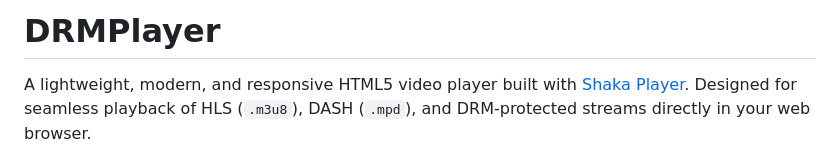
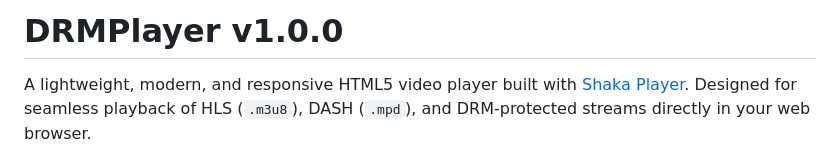
Before and after one commit to ex3mpli/drmplayer, a Markdown page: README.md, the part around the change. Rendered like a GitHub page.

```diff
--- a/README.md
+++ b/README.md
@@ -1,4 +1,4 @@
-# DRMPlayer
+# DRMPlayer v1.0.0
 
 A lightweight, modern, and responsive HTML5 video player built with [Shaka Player](https://github.com/shaka-project/shaka-player). Designed for seamless playback of HLS (`.m3u8`), DASH (`.mpd`), and DRM-protected streams directly in your web browser.
 
```
